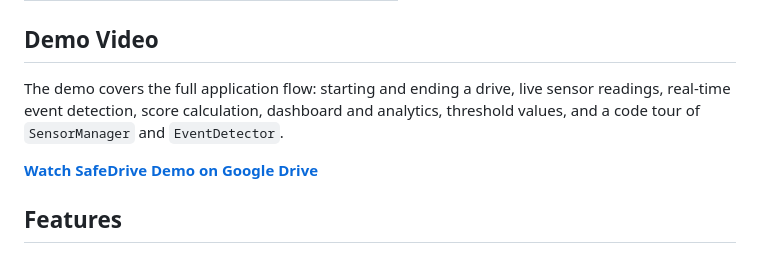
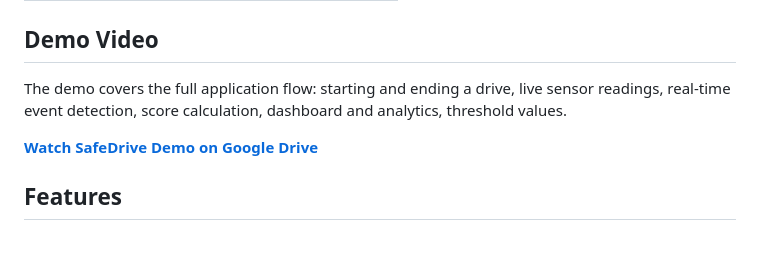
Before and after one commit to Abrargit25/SafeDrive, a Markdown page: README.md, the part around the change. GitHub-like rendering.

Commit message:
Code tour will be added later

```diff
--- a/README.md
+++ b/README.md
@@ -349,7 +349,7 @@ All captures live in `screenShots/`:
 
 ## Demo Video
 
-The demo covers the full application flow: starting and ending a drive, live sensor readings, real-time event detection, score calculation, dashboard and analytics, threshold values, and a code tour of `SensorManager` and `EventDetector`.
+The demo covers the full application flow: starting and ending a drive, live sensor readings, real-time event detection, score calculation, dashboard and analytics, threshold values.
 
 **[Watch SafeDrive Demo on Google Drive](https://drive.google.com/file/d/1J1WnPyeMOcPAVBg2cBYnp8RFHYPaDMVU/view?usp=sharing)**
 
```
